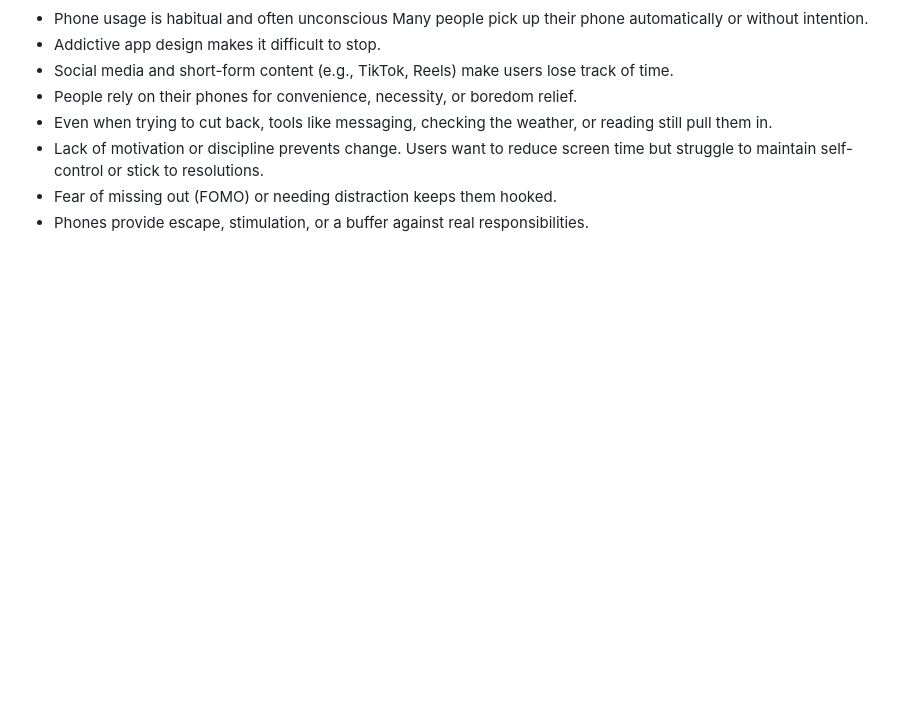
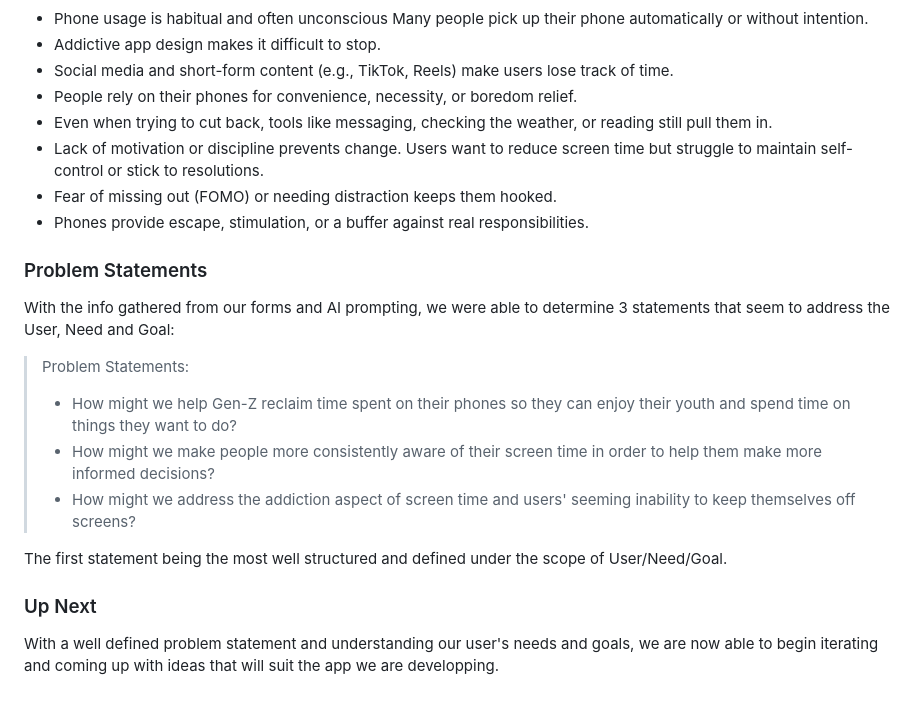
Before and after one commit to LucasMeldrum/CART470_CapstoneProject, a Markdown page: Lucas' WeeklyJournal/WeeklyJornal.md, the part around the change. Rendered like a GitHub page; blank space fills up the shorter version.

Commit message:
Updated week #3

```diff
--- a/Lucas' WeeklyJournal/WeeklyJornal.md
+++ b/Lucas' WeeklyJournal/WeeklyJornal.md
@@ -54,3 +54,16 @@ Many people pick up their phone automatically or without intention.
 Users want to reduce screen time but struggle to maintain self-control or stick to resolutions.
 - Fear of missing out (FOMO) or needing distraction keeps them hooked.
 - Phones provide escape, stimulation, or a buffer against real responsibilities.
+
+### Problem Statements
+With the info gathered from our forms and AI prompting, we were able to determine 3 statements that seem to address the User, Need and Goal:
+
+> Problem Statements:
+>- How might we help Gen-Z reclaim time spent on their phones so they can enjoy their youth and spend time on things they want to do?
+>- How might we make people more consistently aware of their screen time in order to help them make more informed decisions?
+>- How might we address the addiction aspect of screen time and users' seeming inability to keep themselves off screens?
+
+The first statement being the most well structured and defined under the scope of User/Need/Goal.
+
+### Up Next
+With a well defined problem statement and understanding our user's needs and goals, we are now able to begin iterating and coming up with ideas that will suit the app we are developping.
```
